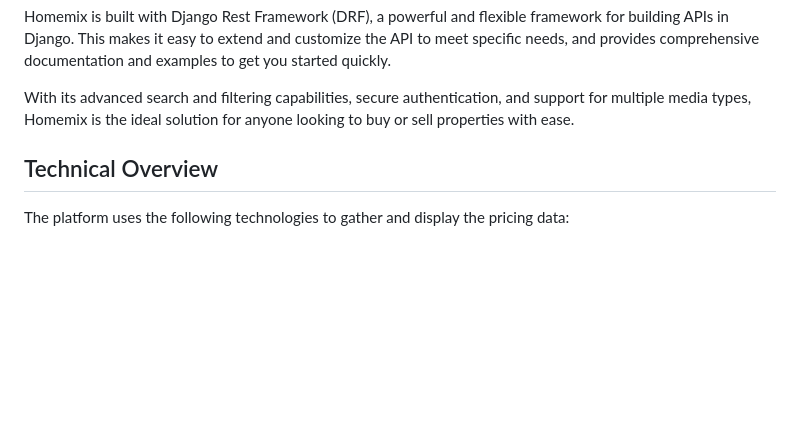
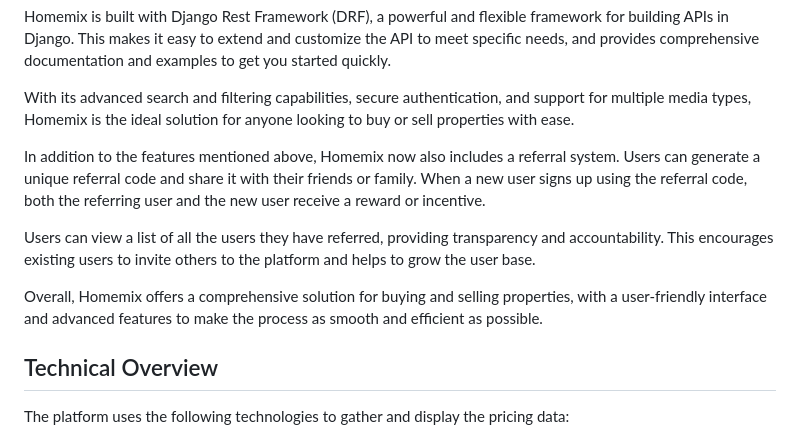
Before and after one commit to chukaibejih/Homemix-Real-Estate-API, a Markdown page: README.md, the part around the change. GitHub-like rendering; blank space fills up the shorter version.

```diff
--- a/README.md
+++ b/README.md
@@ -13,6 +13,12 @@ Users can register as either a buyer or seller and are provided with secure auth
 Homemix is built with Django Rest Framework (DRF), a powerful and flexible framework for building APIs in Django. This makes it easy to extend and customize the API to meet specific needs, and provides comprehensive documentation and examples to get you started quickly.
 
 With its advanced search and filtering capabilities, secure authentication, and support for multiple media types, Homemix is the ideal solution for anyone looking to buy or sell properties with ease.
+
+In addition to the features mentioned above, Homemix now also includes a referral system. Users can generate a unique referral code and share it with their friends or family. When a new user signs up using the referral code, both the referring user and the new user receive a reward or incentive.
+
+Users can view a list of all the users they have referred, providing transparency and accountability. This encourages existing users to invite others to the platform and helps to grow the user base.
+
+Overall, Homemix offers a comprehensive solution for buying and selling properties, with a user-friendly interface and advanced features to make the process as smooth and efficient as possible.
 
 Technical Overview
 ------------------
```
